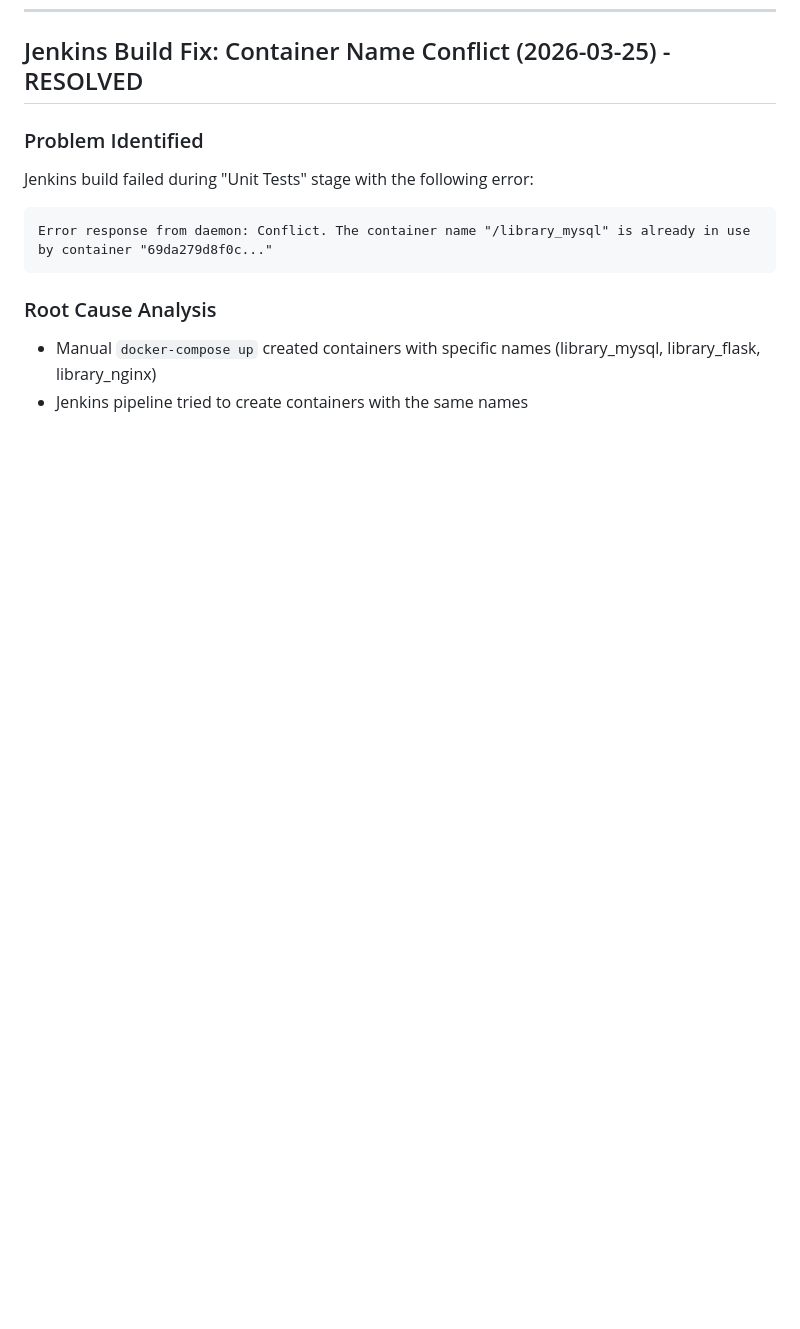
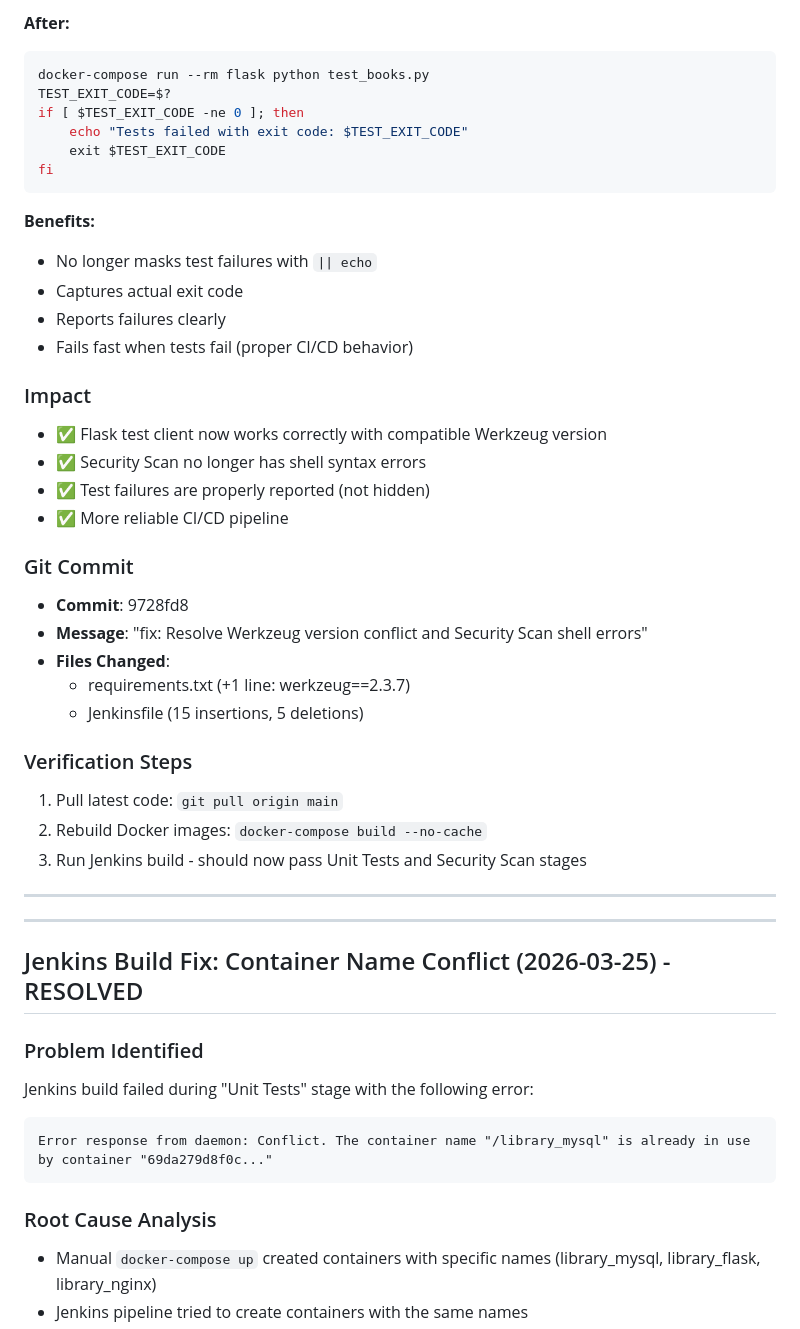
Before and after one commit to Baiju-R/library-devops-project, a Markdown page: info.md, the part around one of its changes. Drawn GitHub-style; blank space fills up the shorter version.

````diff
--- a/info.md
+++ b/info.md
@@ -226,3 +293,41 @@ Implemented complete CI/CD pipeline using Jenkins for automated building, testin
+**After:**
+```groovy
+docker-compose run --rm flask python test_books.py
+TEST_EXIT_CODE=$?
+if [ $TEST_EXIT_CODE -ne 0 ]; then
+    echo "Tests failed with exit code: $TEST_EXIT_CODE"
+    exit $TEST_EXIT_CODE
+fi
+```
+
+**Benefits:**
+- No longer masks test failures with `|| echo`
+- Captures actual exit code
+- Reports failures clearly
+- Fails fast when tests fail (proper CI/CD behavior)
+
+### Impact
+- ✅ Flask test client now works correctly with compatible Werkzeug version
+- ✅ Security Scan no longer has shell syntax errors
+- ✅ Test failures are properly reported (not hidden)
+- ✅ More reliable CI/CD pipeline
+
+### Git Commit
+- **Commit**: 9728fd8
+- **Message**: "fix: Resolve Werkzeug version conflict and Security Scan shell errors"
+- **Files Changed**:
+  - requirements.txt (+1 line: werkzeug==2.3.7)
+  - Jenkinsfile (15 insertions, 5 deletions)
+
+### Verification Steps
+1. Pull latest code: `git pull origin main`
+2. Rebuild Docker images: `docker-compose build --no-cache`
+3. Run Jenkins build - should now pass Unit Tests and Security Scan stages
+
+---
+
+---
+
 ## Jenkins Build Fix: Container Name Conflict (2026-03-25) - RESOLVED
 
 ### Problem Identified
````
Also changed, not shown: other parts of info.md (+67 -0 lines).
